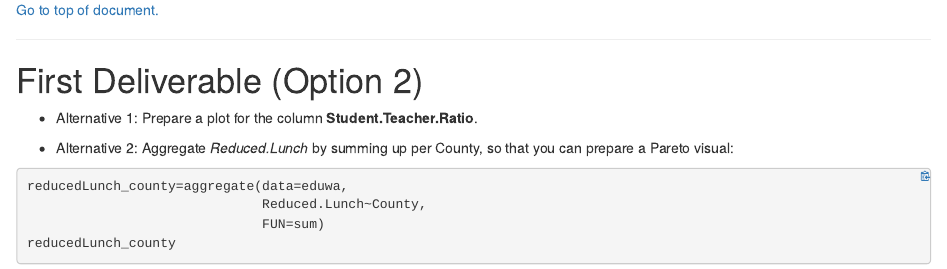
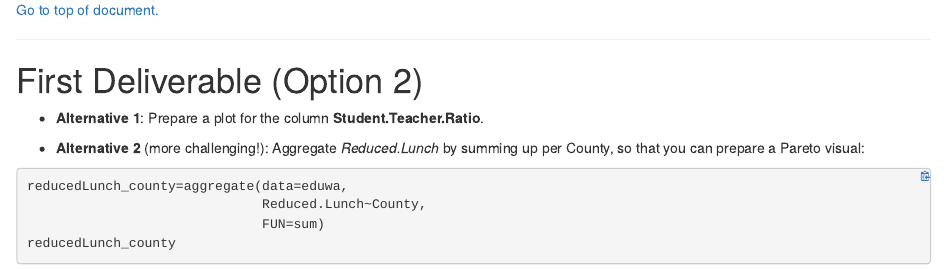
Before and after one commit to DACSS-Visual/tabular_univar_num, an R Markdown document (index.Rmd): the page in a window 1100 px wide, from 11790 px down. The pictures show the output file index.html that the author committed with the source, opened offline.

Commit message:
update winter

````diff
--- a/index.Rmd
+++ b/index.Rmd
@@ -325,9 +325,9 @@ _____
 
 # First Deliverable (Option 2)
 
-* Alternative 1: Prepare a plot for the column **Student.Teacher.Ratio**.
+* **Alternative 1**: Prepare a plot for the column **Student.Teacher.Ratio**.
 
-* Alternative 2: Aggregate _Reduced.Lunch_ by summing up per County, so that you can prepare a Pareto visual:
+* **Alternative 2** (more challenging!): Aggregate _Reduced.Lunch_ by summing up per County, so that you can prepare a Pareto visual:
 
 ```{r}
 reducedLunch_county=aggregate(data=eduwa,
````
Also changed, not shown: index.html.
